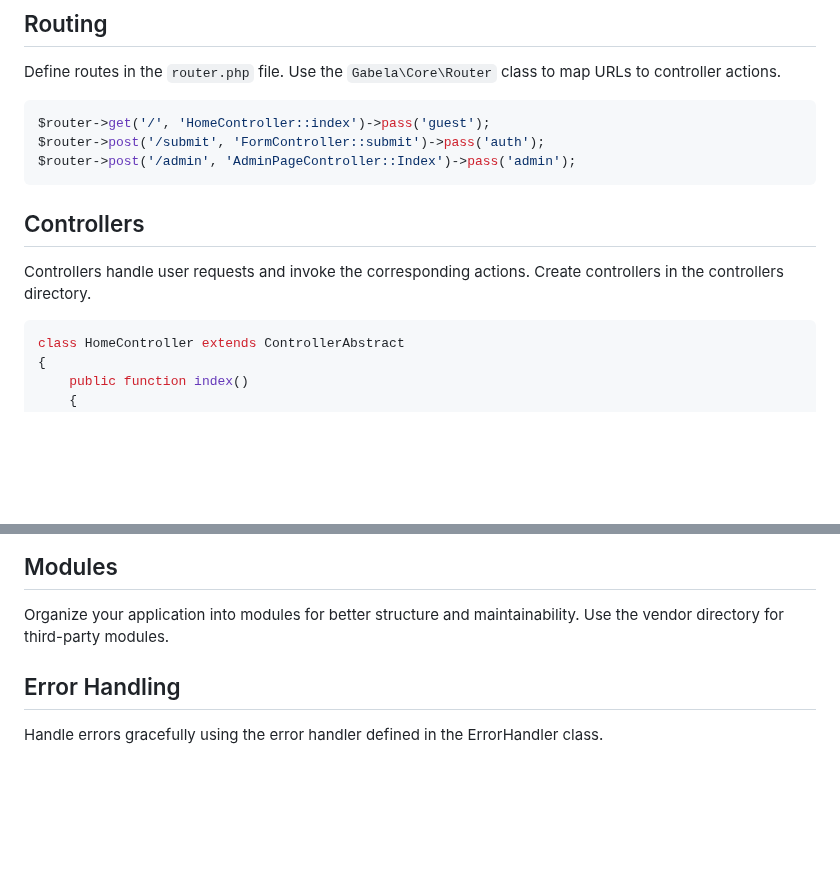
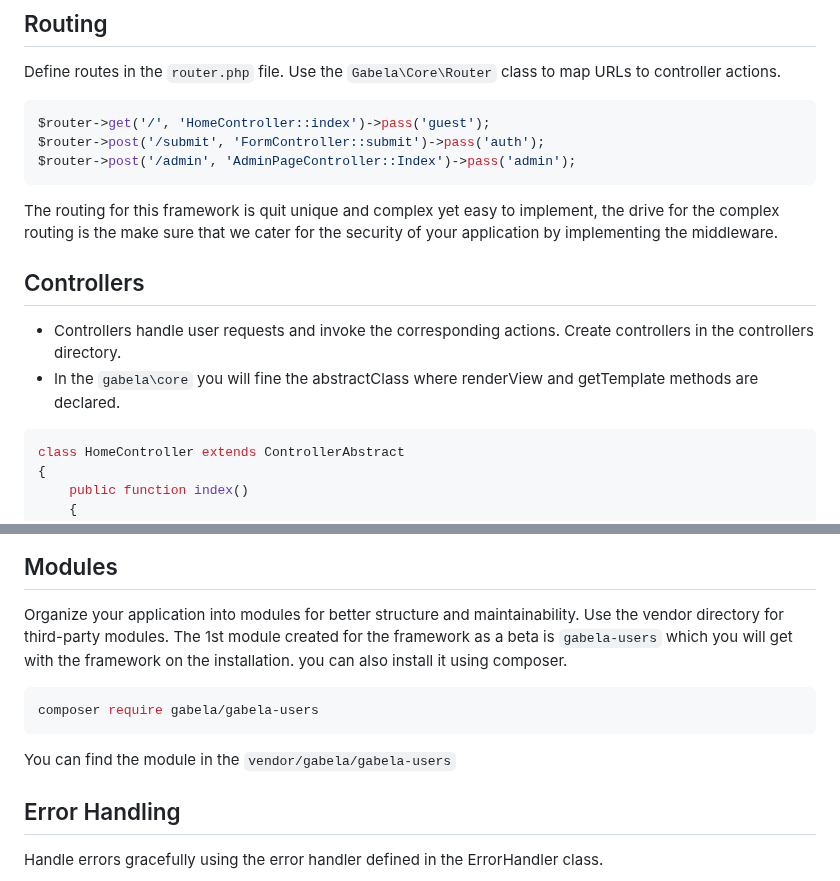
Before and after one commit to gabela-framework/gabela, a Markdown page: README.md, 2 parts joined by grey strips. Drawn GitHub-style; blank space fills up the shorter version.

````diff
--- a/README.md
+++ b/README.md
@@ -49,9 +49,11 @@ $router->get('/', 'HomeController::index')->pass('guest');
 $router->post('/submit', 'FormController::submit')->pass('auth');
 $router->post('/admin', 'AdminPageController::Index')->pass('admin');
 ```
+The routing for this framework is quit unique and complex yet easy to implement, the drive for the complex routing is the make sure that we cater for the security of your application by implementing the middleware.
 
 ## Controllers
-Controllers handle user requests and invoke the corresponding actions. Create controllers in the controllers directory.
+-	Controllers handle user requests and invoke the corresponding actions. Create controllers in the controllers directory.
+-	In the `gabela\core` you will fine the abstractClass where renderView and getTemplate methods are declared.
 
 ```php
 class HomeController extends ControllerAbstract
@@ -103,6 +105,11 @@ Middleware provides a convenient mechanism for filtering HTTP requests entering
 
 ## Modules
 Organize your application into modules for better structure and maintainability. Use the vendor directory for third-party modules.
+The 1st module created for the framework as a beta is `gabela-users` which you will get with the framework on the installation. you can also install it using composer.
+```sh
+composer require gabela/gabela-users
+```
+You can find the module in the `vendor/gabela/gabela-users`
 
 ## Error Handling
 Handle errors gracefully using the error handler defined in the ErrorHandler class.
````
